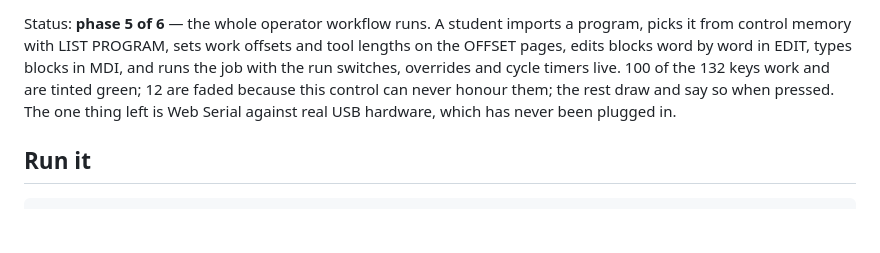
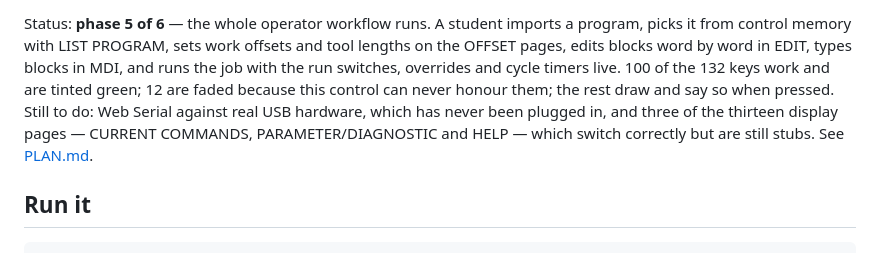
Before and after one commit to holla2040/haasSender, a Markdown page: README.md, the part around the change. Rendered like a GitHub page; blank space fills up the shorter version.

```diff
--- a/README.md
+++ b/README.md
@@ -20,8 +20,10 @@ program, picks it from control memory with LIST PROGRAM, sets work offsets and
 tool lengths on the OFFSET pages, edits blocks word by word in EDIT, types blocks
 in MDI, and runs the job with the run switches, overrides and cycle timers live.
 100 of the 132 keys work and are tinted green; 12 are faded because this control
-can never honour them; the rest draw and say so when pressed. The one thing left
-is Web Serial against real USB hardware, which has never been plugged in.
+can never honour them; the rest draw and say so when pressed. Still to do: Web
+Serial against real USB hardware, which has never been plugged in, and three of
+the thirteen display pages — CURRENT COMMANDS, PARAMETER/DIAGNOSTIC and HELP —
+which switch correctly but are still stubs. See [PLAN.md](PLAN.md).
 
 ## Run it
 
```
Also changed, not shown: PLAN.md (+33 -4 lines).
